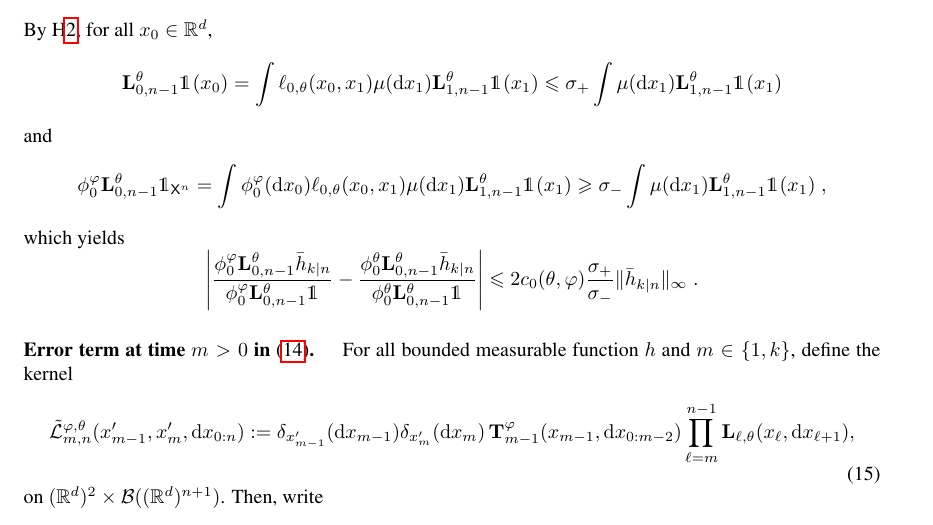
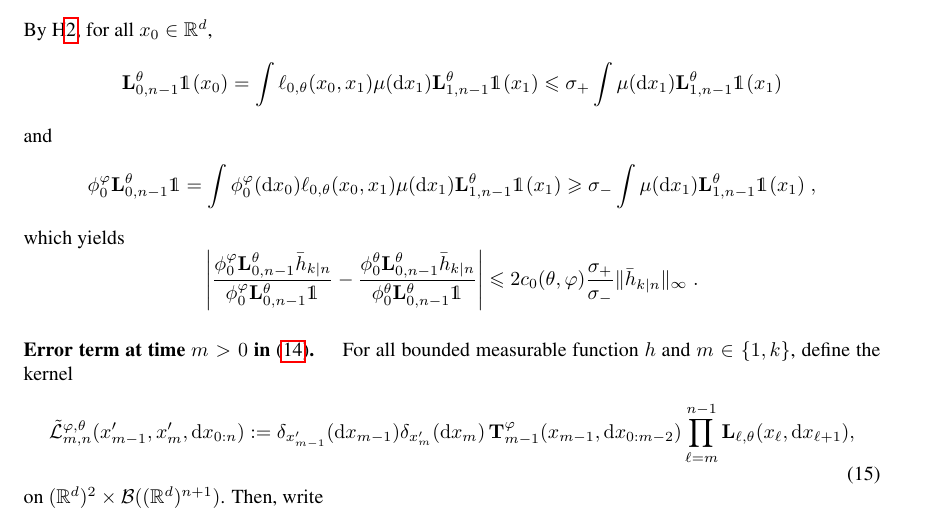
Before and after one commit to sylvainlc/21-variationalhmm, a LaTeX paper (backward_disentangling.tex): part of page 13 of 16, cut so that both start at the same text. Compiled offline with pdfLaTeX.

Commit message:
Modified paper structure + a few computations

```diff
--- a/backward_disentangling.tex
+++ b/backward_disentangling.tex
@@ -805,7 +805,7 @@ $$
 $$
 and
 $$
-\postmod{0} \uk{0, n - 1}^\theta \1_{\Xset^n} = \int \postmod{0} (\rmd x_0)\ud{0,\parvec}(x_0, x_{1})\mu(\rmd x_1)\uk{1, n - 1}^\theta \1_{}(x_1)\geqslant \sigma_-  \int \mu(\rmd x_1)\uk{1, n - 1}^\theta \1_{}(x_1)\eqsp,
+\postmod{0} \uk{0, n - 1}^\theta \1 = \int \postmod{0} (\rmd x_0)\ud{0,\parvec}(x_0, x_{1})\mu(\rmd x_1)\uk{1, n - 1}^\theta \1_{}(x_1)\geqslant \sigma_-  \int \mu(\rmd x_1)\uk{1, n - 1}^\theta \1_{}(x_1)\eqsp,
 $$
 which yields
 $$
```
